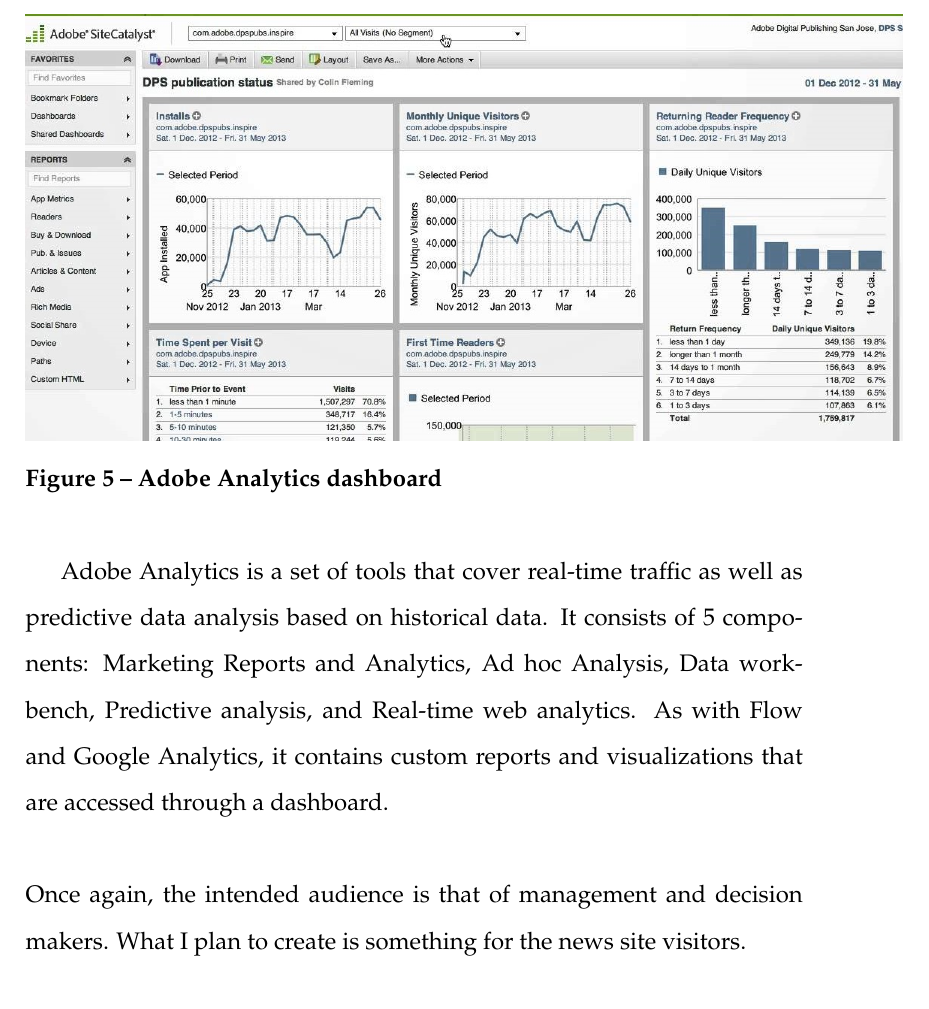
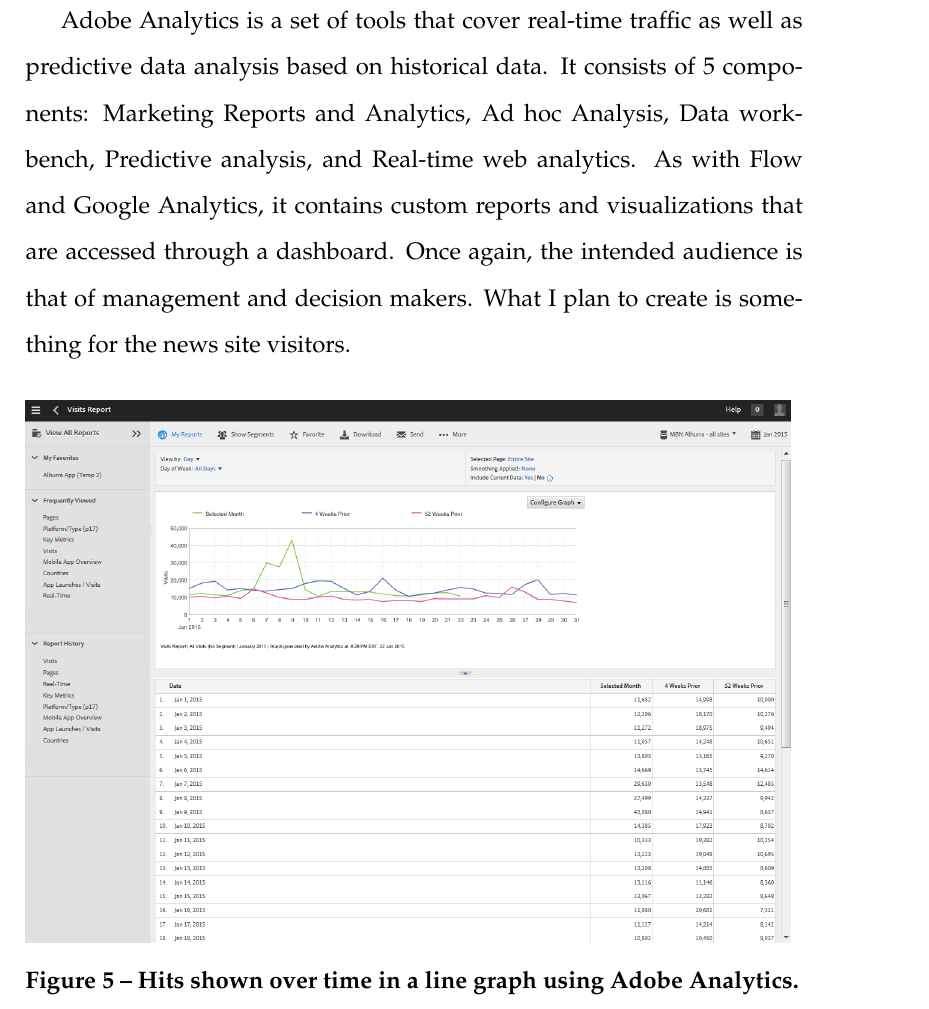
Before and after one commit to alateos/thesis, a LaTeX thesis (thesis.tex): part of page 17 of 82, cut at the place of the change. Compiled offline with pdfLaTeX.

Commit message:
Added Adobe Analytics screenshot and modified descriptoin

```diff
--- a/thesis.tex
+++ b/thesis.tex
@@ -175,14 +175,13 @@
 
 \newpage
 
-\noindent\textbf{Adobe Analytics} \\
+\noindent\textbf{Adobe Analytics}
 
-\noindent\includegraphics[scale=0.5]{img/adobe} \\
-\noindent\textbf{Figure 5 -- Adobe Analytics dashboard} \\
+Adobe Analytics is a set of tools that cover real-time traffic as well as predictive data analysis based on historical data. It consists of 5 components: Marketing Reports and Analytics, Ad hoc Analysis, Data workbench, Predictive analysis, and Real-time web analytics. As with Flow and Google Analytics, it contains custom reports and visualizations that are accessed through a dashboard. Once again, the intended audience is that of management and decision makers. What I plan to create is something for the news site visitors. \\
 
-Adobe Analytics is a set of tools that cover real-time traffic as well as predictive data analysis based on historical data. It consists of 5 components: Marketing Reports and Analytics, Ad hoc Analysis, Data workbench, Predictive analysis, and Real-time web analytics. As with Flow and Google Analytics, it contains custom reports and visualizations that are accessed through a dashboard. \\
+\noindent\includegraphics[scale=0.4]{img/adobe} \\
+\noindent\textbf{Figure 5 -- Hits shown over time in a line graph using Adobe Analytics.} \\
 
-\noindent Once again, the intended audience is that of management and decision makers. What I plan to create is something for the news site visitors.
 
 \iffalse
 Adobe Analytics covers a slew of reporting capabilities:
```
Also changed, not shown: img/adobe.jpg, img/adobe_.jpg (added), 2 other files.
